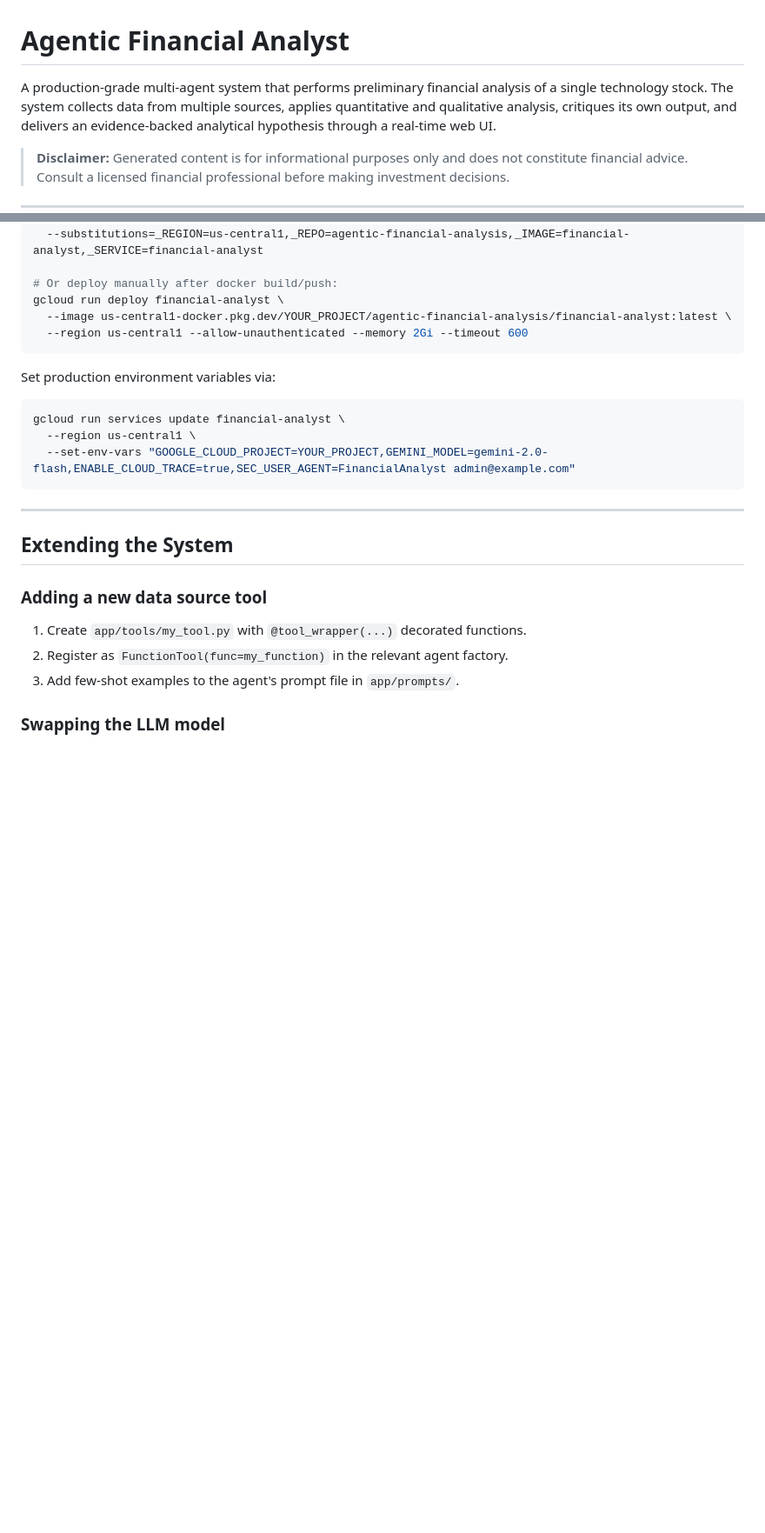
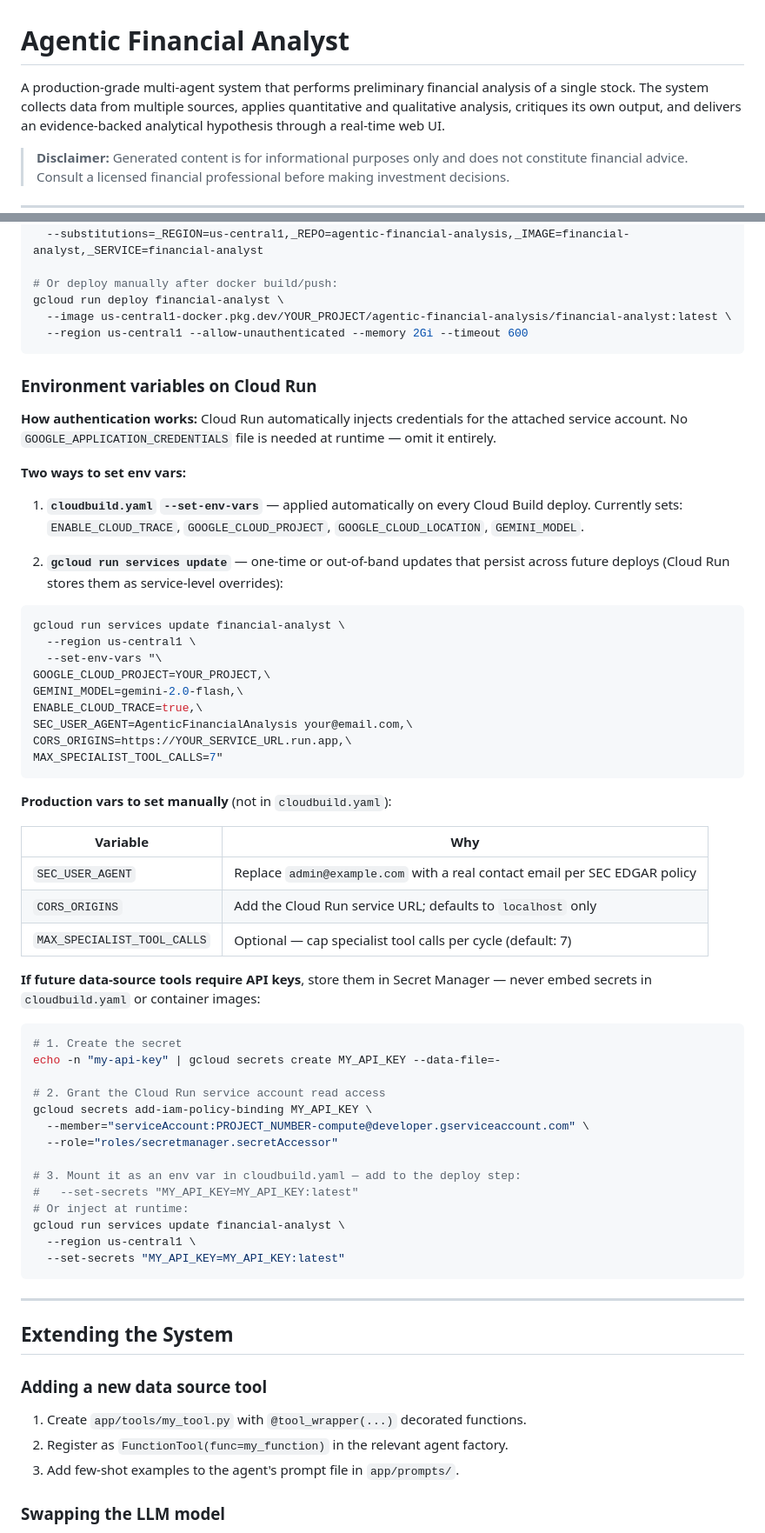
Before and after one commit to jiayi-ong/agentic-financial-analysis, a Markdown page: README.md, 2 parts joined by grey strips. Shown at 87% size. GitHub-like rendering; blank space fills up the shorter version.

Commit message:
Docs(feat): Cloud Run env var guide and updated README
README.md: add 'Environment variables on Cloud Run' section explaining
service-account auth, which vars are set by cloudbuild.yaml, which need
manual configuration (SEC_USER_AGENT, CORS_ORIGINS), and a step-by-step
Secret Manager pattern for future API keys. Also add MAX_SPECIALIST_TOOL_CALLS
to the local dev env var table and update 'technology stock' to 'stock'.

Co-Authored-By: Claude Sonnet 4.6 <noreply@anthropic.com>

````diff
--- a/README.md
+++ b/README.md
@@ -1,7 +1,7 @@
 # Agentic Financial Analyst
 
 A production-grade multi-agent system that performs preliminary financial
-analysis of a single technology stock.  The system collects data from multiple
+analysis of a single stock.  The system collects data from multiple
 sources, applies quantitative and qualitative analysis, critiques its own output,
 and delivers an evidence-backed analytical hypothesis through a real-time web UI.
 
@@ -179,11 +180,59 @@ gcloud run deploy financial-analyst \
   --region us-central1 --allow-unauthenticated --memory 2Gi --timeout 600
 ```
 
-Set production environment variables via:
+### Environment variables on Cloud Run
+
+**How authentication works:** Cloud Run automatically injects credentials for the
+attached service account.  No `GOOGLE_APPLICATION_CREDENTIALS` file is needed at
+runtime — omit it entirely.
+
+**Two ways to set env vars:**
+
+1. **`cloudbuild.yaml` `--set-env-vars`** — applied automatically on every Cloud
+   Build deploy.  Currently sets:
+   `ENABLE_CLOUD_TRACE`, `GOOGLE_CLOUD_PROJECT`, `GOOGLE_CLOUD_LOCATION`, `GEMINI_MODEL`.
+
+2. **`gcloud run services update`** — one-time or out-of-band updates that persist
+   across future deploys (Cloud Run stores them as service-level overrides):
+
 ```bash
 gcloud run services update financial-analyst \
   --region us-central1 \
-  --set-env-vars "GOOGLE_CLOUD_PROJECT=YOUR_PROJECT,GEMINI_MODEL=gemini-2.0-flash,ENABLE_CLOUD_TRACE=true,SEC_USER_AGENT=FinancialAnalyst admin@example.com"
+  --set-env-vars "\
+GOOGLE_CLOUD_PROJECT=YOUR_PROJECT,\
+GEMINI_MODEL=gemini-2.0-flash,\
+ENABLE_CLOUD_TRACE=true,\
+SEC_USER_AGENT=AgenticFinancialAnalysis your@email.com,\
+CORS_ORIGINS=https://YOUR_SERVICE_URL.run.app,\
+MAX_SPECIALIST_TOOL_CALLS=7"
+```
+
+**Production vars to set manually** (not in `cloudbuild.yaml`):
+
+| Variable | Why |
+|---|---|
+| `SEC_USER_AGENT` | Replace `admin@example.com` with a real contact email per SEC EDGAR policy |
+| `CORS_ORIGINS` | Add the Cloud Run service URL; defaults to `localhost` only |
+| `MAX_SPECIALIST_TOOL_CALLS` | Optional — cap specialist tool calls per cycle (default: 7) |
+
+**If future data-source tools require API keys**, store them in Secret Manager —
+never embed secrets in `cloudbuild.yaml` or container images:
+
+```bash
+# 1. Create the secret
+echo -n "my-api-key" | gcloud secrets create MY_API_KEY --data-file=-
+
+# 2. Grant the Cloud Run service account read access
+gcloud secrets add-iam-policy-binding MY_API_KEY \
+  --member="serviceAccount:PROJECT_NUMBER-compute@developer.gserviceaccount.com" \
+  --role="roles/secretmanager.secretAccessor"
+
+# 3. Mount it as an env var in cloudbuild.yaml — add to the deploy step:
+#   --set-secrets "MY_API_KEY=MY_API_KEY:latest"
+# Or inject at runtime:
+gcloud run services update financial-analyst \
+  --region us-central1 \
+  --set-secrets "MY_API_KEY=MY_API_KEY:latest"
 ```
 
 ---
````
Also changed, not shown: other parts of README.md (+1 -0 lines).
